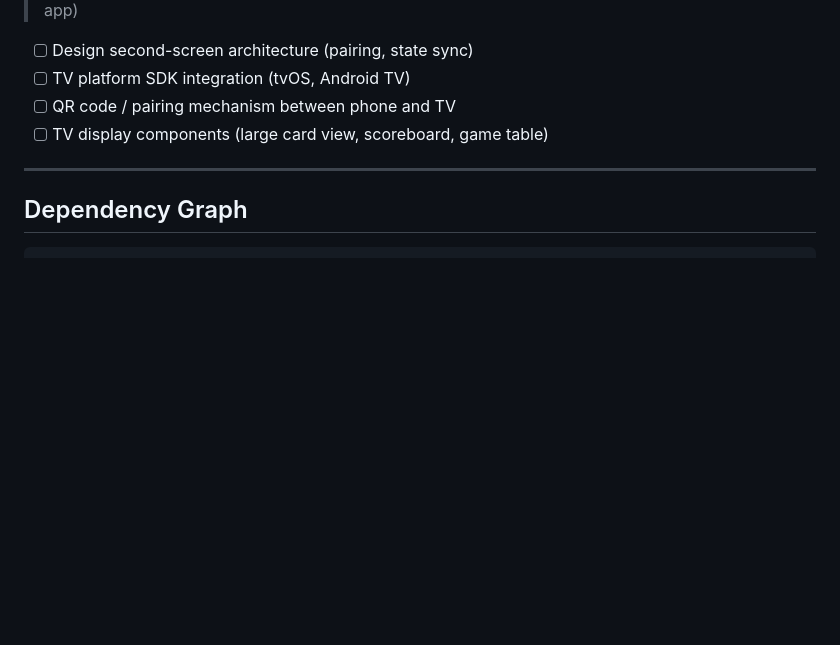
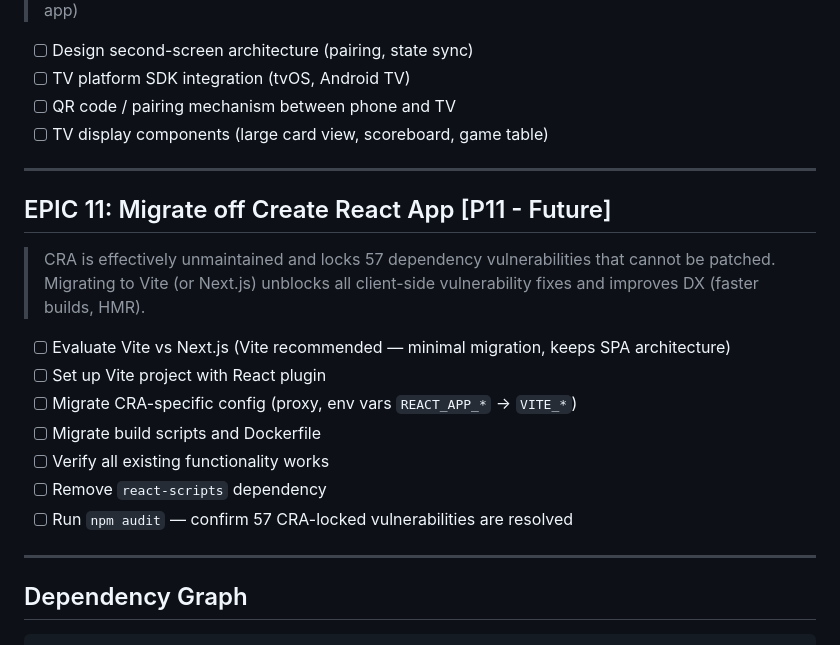
Before and after one commit to LearnersGroup/52-Patta, a Markdown page: TASKS.md, the part around the change. GitHub-like rendering; blank space fills up the shorter version.

Commit message:
docs: add EPIC 11 — migrate off CRA to fix locked vulnerabilities
CRA is unmaintained and locks 57 dependency vulnerabilities that
cannot be patched without replacing react-scripts entirely.

Co-Authored-By: Claude Opus 4.6 <noreply@anthropic.com>

````diff
--- a/TASKS.md
+++ b/TASKS.md
@@ -175,6 +175,21 @@
 
 ---
 
+## EPIC 11: Migrate off Create React App [P11 - Future]
+
+> CRA is effectively unmaintained and locks 57 dependency vulnerabilities that cannot be patched.
+> Migrating to Vite (or Next.js) unblocks all client-side vulnerability fixes and improves DX (faster builds, HMR).
+
+- [ ] Evaluate Vite vs Next.js (Vite recommended — minimal migration, keeps SPA architecture)
+- [ ] Set up Vite project with React plugin
+- [ ] Migrate CRA-specific config (proxy, env vars `REACT_APP_*` → `VITE_*`)
+- [ ] Migrate build scripts and Dockerfile
+- [ ] Verify all existing functionality works
+- [ ] Remove `react-scripts` dependency
+- [ ] Run `npm audit` — confirm 57 CRA-locked vulnerabilities are resolved
+
+---
+
 ## Dependency Graph
 
 ```
````
